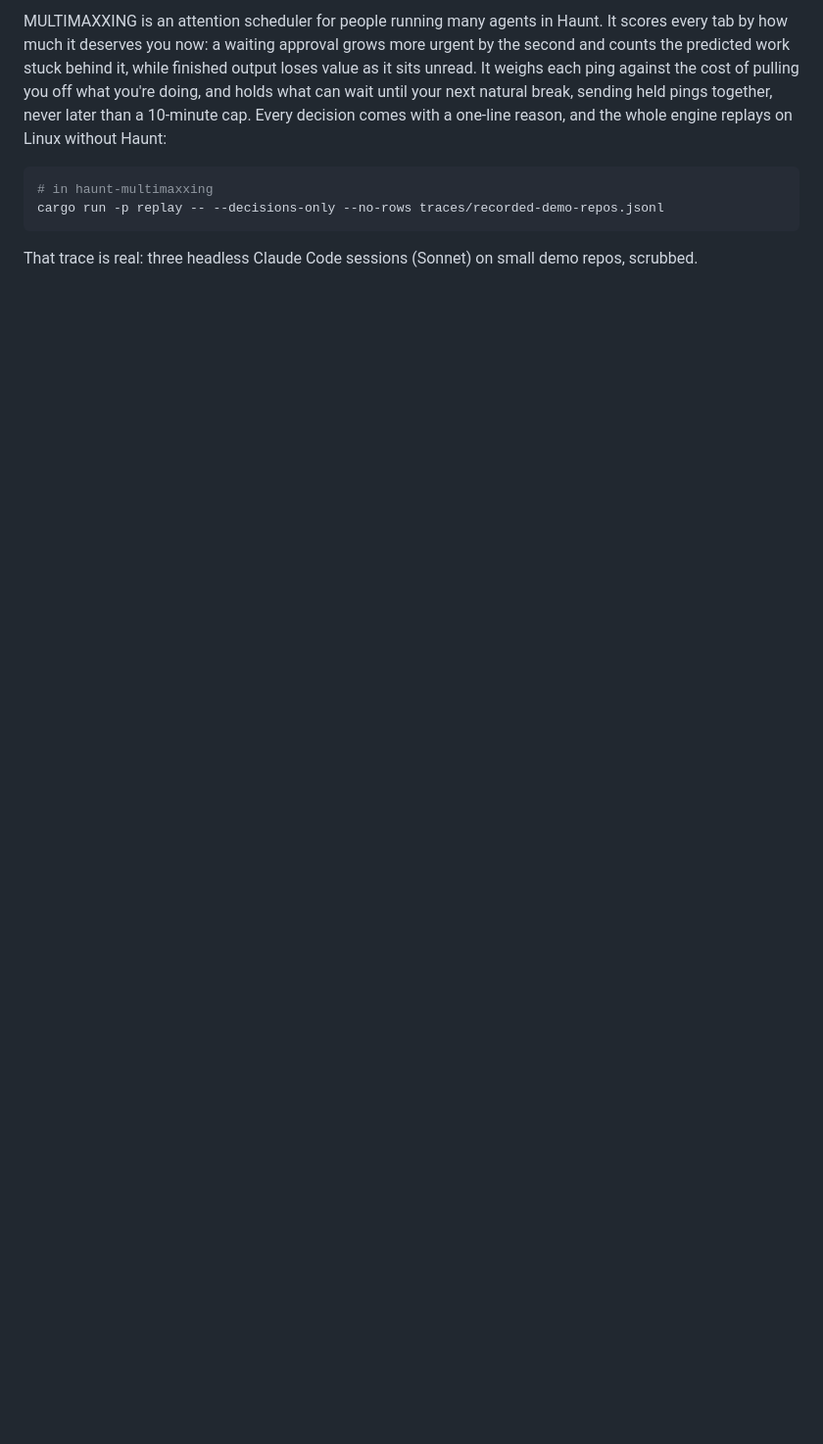
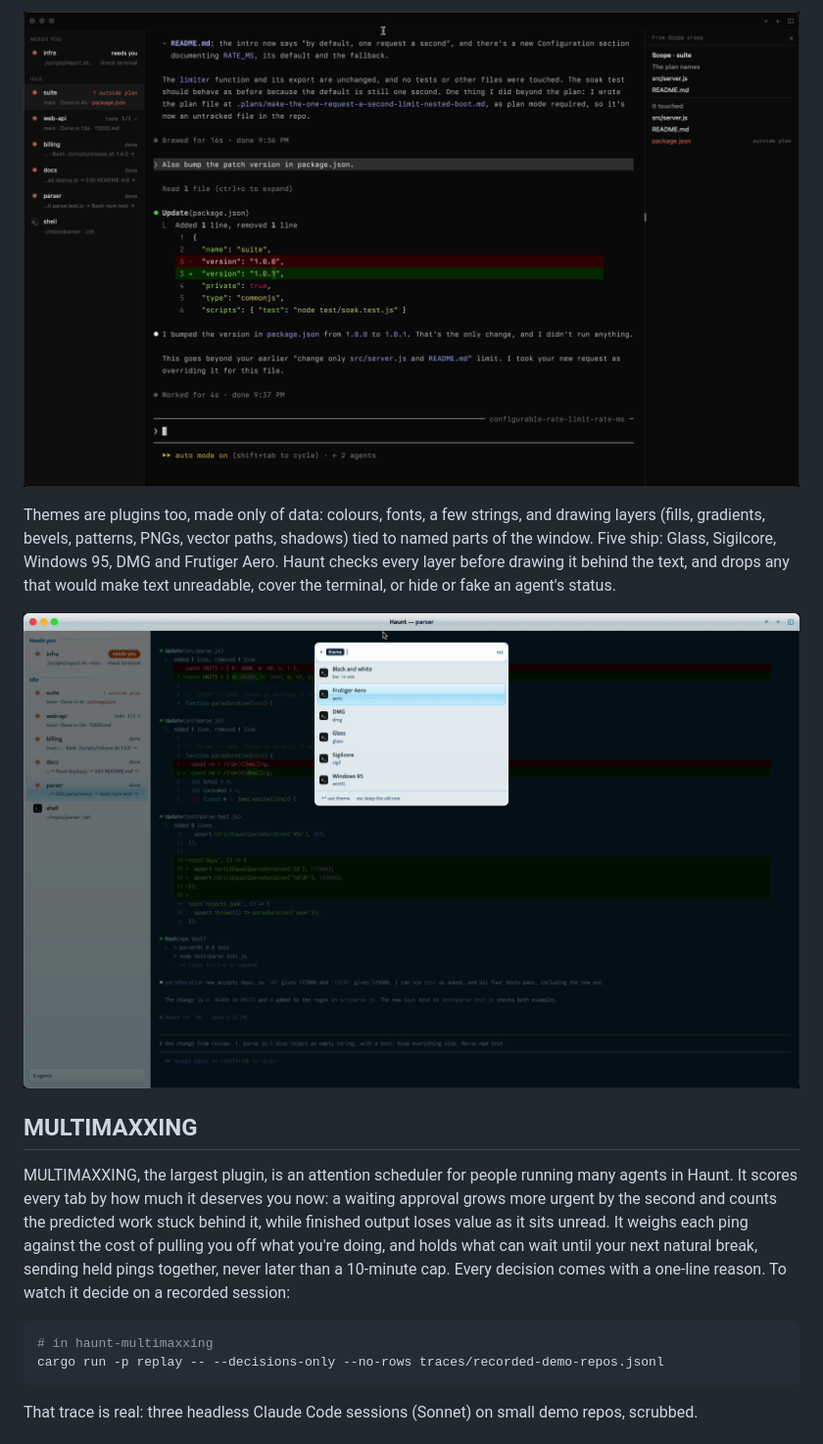
Before and after one commit to highskore/haunt-hackathon, a Markdown page: README.md, the part around one of its changes. Shown at 98% size. Rendered like a GitHub page; pictures changed too: docs/img/scope-creep.png (added), docs/img/theme-aero.png (added); blank space fills up the shorter version.

````diff
--- a/README.md
+++ b/README.md
@@ -17,5 +18,13 @@ Every piece of agent state Haunt shows comes from the agents' own hook events (C
 
-MULTIMAXXING is an attention scheduler for people running many agents in Haunt. It scores every tab by how much it deserves you now: a waiting approval grows more urgent by the second and counts the predicted work stuck behind it, while finished output loses value as it sits unread. It weighs each ping against the cost of pulling you off what you're doing, and holds what can wait until your next natural break, sending held pings together, never later than a 10-minute cap. Every decision comes with a one-line reason, and the whole engine replays on Linux without Haunt:
+![Scope creep: the suite row reads "1 outside plan · package.json", and the Scope panel lists the files the plan names next to the ones the agent touched](docs/img/scope-creep.png)
+
+Themes are plugins too, made only of data: colours, fonts, a few strings, and drawing layers (fills, gradients, bevels, patterns, PNGs, vector paths, shadows) tied to named parts of the window. Five ship: Glass, Sigilcore, Windows 95, DMG and Frutiger Aero. Haunt checks every layer before drawing it behind the text, and drops any that would make text unreadable, cover the terminal, or hide or fake an agent's status.
+
+![The Frutiger Aero theme applied from the theme picker](docs/img/theme-aero.png)
+
+## MULTIMAXXING
+
+MULTIMAXXING, the largest plugin, is an attention scheduler for people running many agents in Haunt. It scores every tab by how much it deserves you now: a waiting approval grows more urgent by the second and counts the predicted work stuck behind it, while finished output loses value as it sits unread. It weighs each ping against the cost of pulling you off what you're doing, and holds what can wait until your next natural break, sending held pings together, never later than a 10-minute cap. Every decision comes with a one-line reason. To watch it decide on a recorded session:
 
 ```sh
 # in haunt-multimaxxing
````
Also changed, not shown: other parts of README.md (+46 -15 lines), docs/img/hero.png (added), docs/img/logo.png (added), docs/img/paste-guard.png (added), docs/img/review.png (added).
